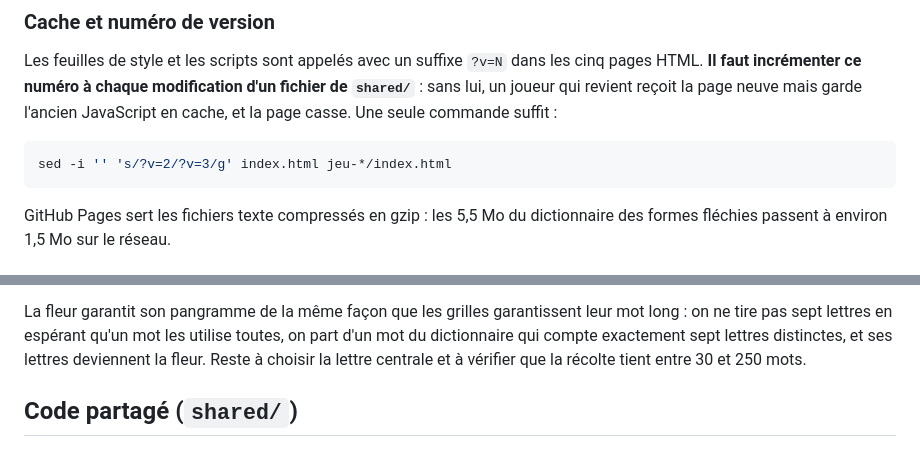
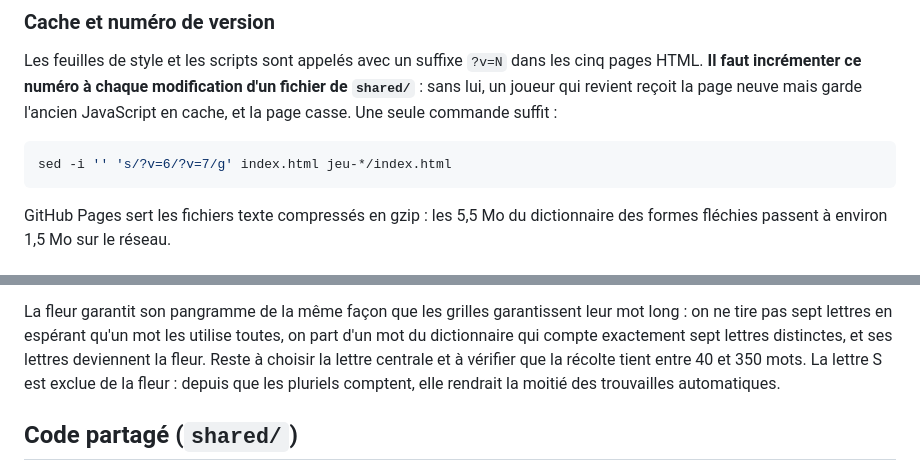
Before and after one commit to GetByBu/cogitoplay, a Markdown page: README.md, 2 parts joined by grey strips. Drawn GitHub-style.

Commit message:
Aligne le README sur les réglages courants de la fleur
Co-Authored-By: Claude Opus 5 <noreply@anthropic.com>

````diff
--- a/README.md
+++ b/README.md
@@ -39,7 +39,7 @@ mais garde l'ancien JavaScript en cache, et la page casse. Une seule commande
 suffit :
 
 ```bash
-sed -i '' 's/?v=2/?v=3/g' index.html jeu-*/index.html
+sed -i '' 's/?v=6/?v=7/g' index.html jeu-*/index.html
 ```
 
 GitHub Pages sert les fichiers texte compressés en gzip : les 5,5 Mo du
@@ -66,7 +66,9 @@ La fleur garantit son pangramme de la même façon que les grilles garantissent
 leur mot long : on ne tire pas sept lettres en espérant qu'un mot les utilise
 toutes, on part d'un mot du dictionnaire qui compte exactement sept lettres
 distinctes, et ses lettres deviennent la fleur. Reste à choisir la lettre
-centrale et à vérifier que la récolte tient entre 30 et 250 mots.
+centrale et à vérifier que la récolte tient entre 40 et 350 mots. La lettre S est
+exclue de la fleur : depuis que les pluriels comptent, elle rendrait la moitié
+des trouvailles automatiques.
 
 ## Code partagé (`shared/`)
 
````
